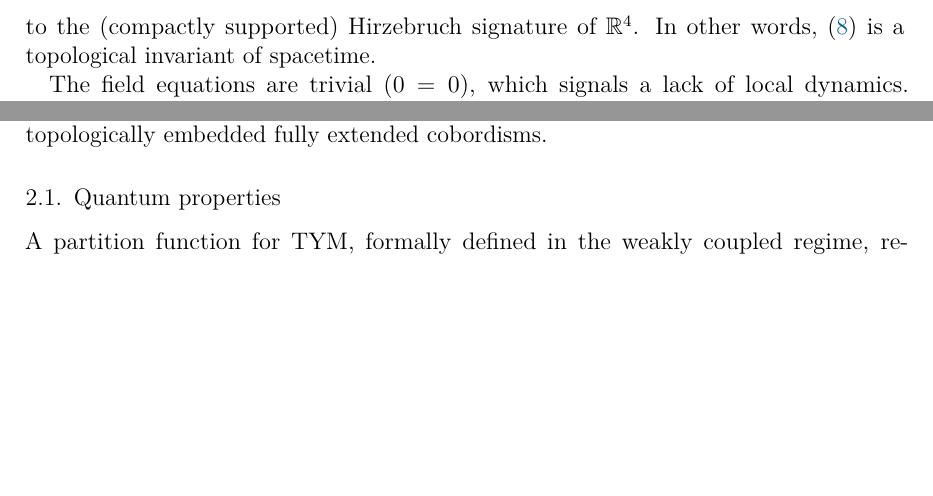
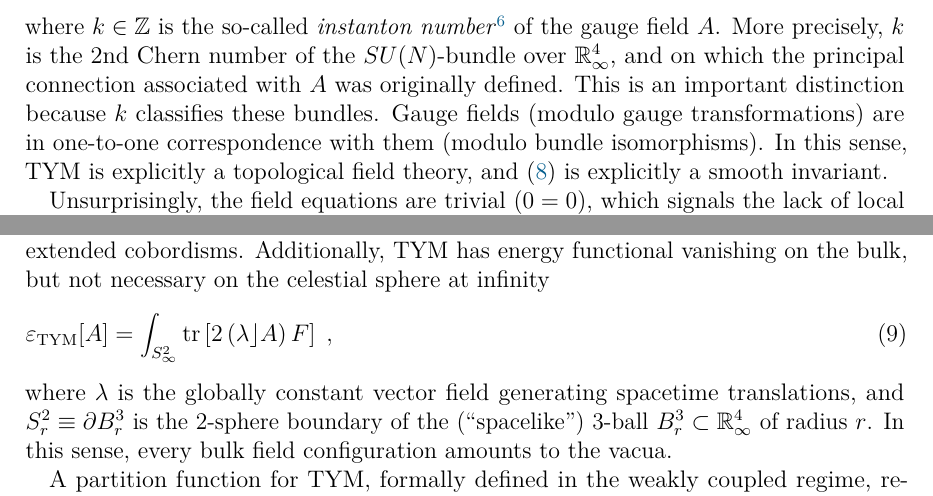
Before and after one commit to gsadovski/arXiv-2510.22323, a LaTeX document (main.tex, which reads content/sections/tym.tex): two parts of page 4 of 4 before the commit and two parts of page 4 of 5 after it, joined at a grey line, cut at the place of the change, the shorter picture padded with empty space. Compiled offline with pdfLaTeX.

Commit message:
sec2: v0 finished;

```diff
--- a/content/sections/tym.tex
+++ b/content/sections/tym.tex
@@ -69,11 +71,14 @@ Among all allowed observables in~\eqref{eq:tym-observables}, only the (4,0) comp
 \end{equation}
-where $ g $ is a dimensionless coupling parameter. The Lagrangian density $\tr \left(g F^2 \right)$ is proportional to the 1st Pontryagin number of $\mathbb{R}^4$. And, its integral is proportional to the (compactly supported) Hirzebruch signature of $\mathbb{R}^4$. In other words,~\eqref{eq:tym-action} is a topological  invariant of spacetime.
+where $ k \in \mathbb{Z} $ is the so-called \textit{instanton number}\footnote{The instanton number is generally non-vanishing on $\mathbb{R}^{4}_{\infty}$. It is well-known that $\tr \left(F^2\right)$ is a $d$-cycle, and Poincaré lemma implies it is a $d$-boundary. In fact, $\tr \left(F^2\right) = \tr \left( d \omega^{(3)} \right)$, where $\omega^{(3)} \equiv AdA+\tfrac{2}{3}A^3$ is the famous Chern-Simons 3-form. However, this is a local statement, and the 4th de Rham cohomology group, $ H^4_{\text{dR}} \left( \mathbb{R}^{4}_{\infty}\right) \sim H^4_{\text{dR}} \left( S^{4}\right) \sim \mathbb{Z} $, obstructs this statement to be globally true.} of the gauge field $A$. More precisely, $k$ is the 2nd Chern number of the $SU(N)$-bundle over $\mathbb{R}^{4}_{\infty}$, and on which the principal connection associated with $A$ was originally defined. This is an important distinction because $k$ classifies these bundles. Gauge fields (modulo gauge transformations) are in one-to-one correspondence with them (modulo bundle isomorphisms). In this sense, TYM is explicitly a topological field theory, and~\eqref{eq:tym-action} is explicitly a smooth invariant.
 
-The field equations are trivial ($0=0$), which signals a lack of local dynamics. Instead, TYM has a non-trivial non-local dynamics in the bulk. Many topological field theories can be formulated as fully extended functorial field theories~\cite{atiyah1988a,segal1988a,baez1995a,schreiber2009a,baez2009a}. In this context, their non-local bulk dynamics can be roughly understood as the propagation and scattering of topologically embedded fully extended cobordisms.
+Unsurprisingly, the field equations are trivial ($0=0$), which signals the lack of local bulk dynamics. Many topological field theories can be formulated as fully extended functorial field theories~\cite{atiyah1988a,segal1988a,baez1995a,schreiber2009a,baez2009a}. In this context, their non-local bulk (or boundary) dynamics can be roughly understood as the propagation and scattering of smoothly embedded fully extended cobordisms. Additionally, TYM has energy functional vanishing on the bulk, but not necessary on the celestial sphere at infinity
+\begin{equation}%
+  \label{eq:tym-energy}
+  \varepsilon_{\text{TYM}} [A] = \int_{S^{2}_{\infty}} \tr \left[2\left(\lambda \rfloor A\right)F\right] \;,
+\end{equation}
+where $\lambda$ is the globally constant vector field generating spacetime translations, and $S^{2}_r \equiv \partial B^3_r$ is the 2-sphere boundary of the (\textquote{spacelike}) 3-ball $B^3_r \subset \mathbb{R}^{4}_{\infty} $ of radius $r$. In this sense, every bulk field configuration amounts to the vacua.
 
-\subsection{Quantum properties}\label{ssec:quantum-properties;sec:tym}
-
-A partition function for TYM, formally defined in the weakly coupled regime, requires~\eqref{eq:tym-action} to be gauge fixed. Quantum TYM (QTYM) has been studies in several different gauge choices~\cite{baulieu1988a,myers1990c,brandhuber1994a,piguet1995a,sadovski2017c,sadovski2018a,sadovski2018b}. Here, we adopt the (anti-){}self-dual Landau ((A){}SDL) conditions
+A partition function for TYM, formally defined in the weakly coupled regime, requires~\eqref{eq:tym-action} to be gauge fixed. Quantum TYM (QTYM) has been studies in several different gauge choices~\cite{baulieu1988a,myers1990c,brandhuber1994a,piguet1995a,sadovski2017c,sadovski2018a,sadovski2018b}. A particularly convenient one is the (anti-)self-dual Landau ((A)SDL) conditions
 \begin{subequations}\label{eq:asdlg}
   \begin{align}
     d \star A    & = 0 \;, \\
```
Also changed, not shown: content/sections/tym.tex (22 more changed lines).
